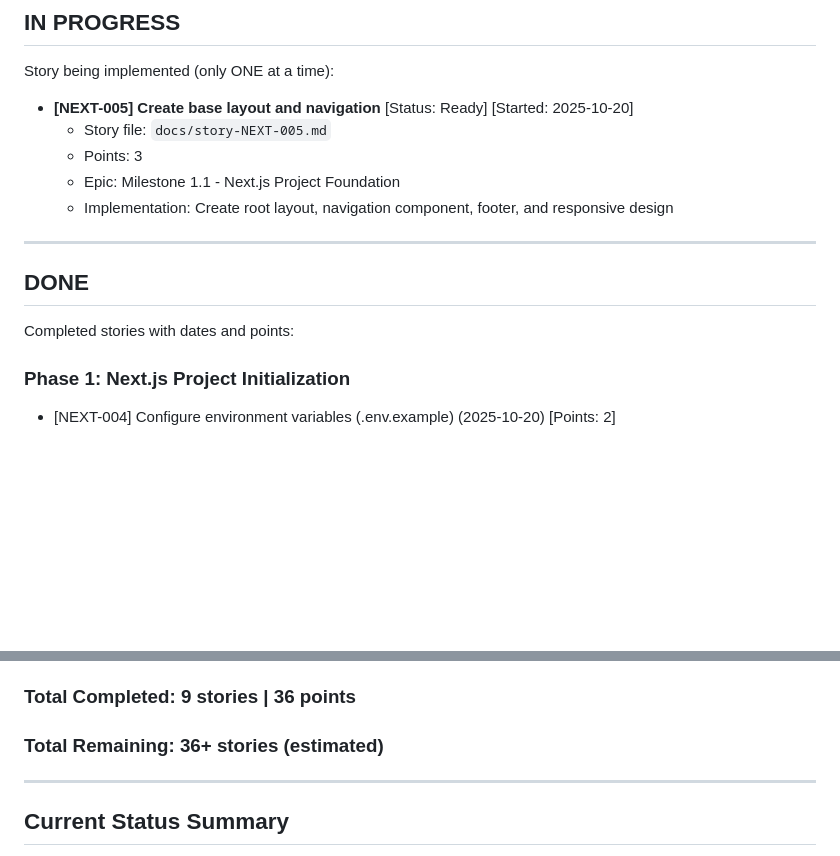
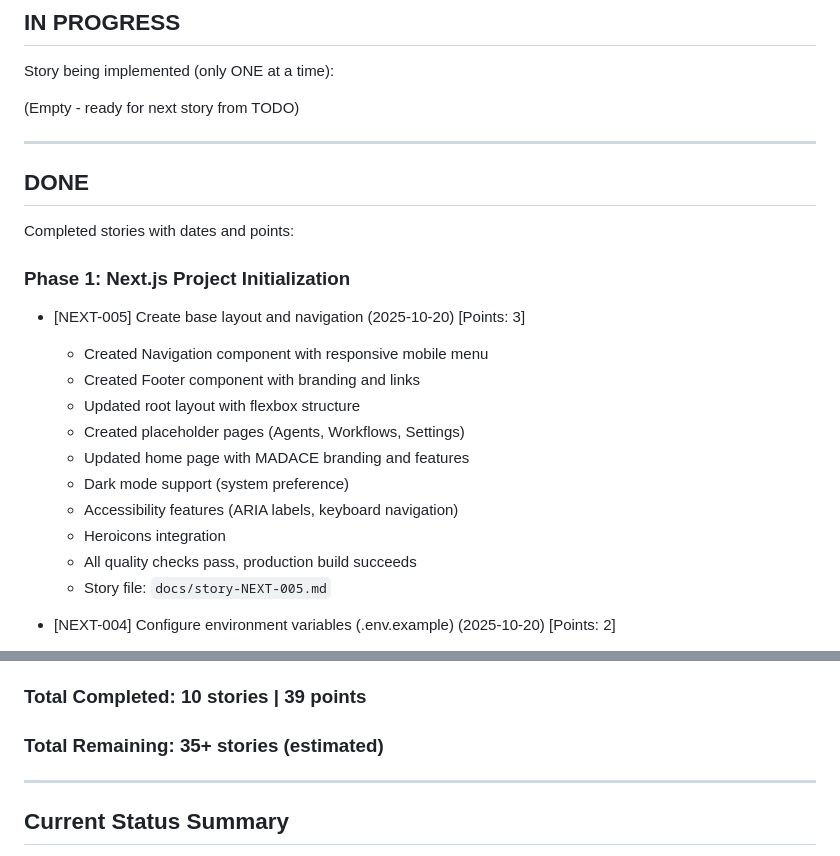
Before and after one commit to tekcin/MADACE-Method-v2, a Markdown page: docs/mam-workflow-status.md, 2 parts joined by grey strips. Rendered like a GitHub page; blank space fills up the shorter version.

Commit message:
[NEXT-005] Mark story as DONE
Updated story status and workflow:
- Story status: DONE ✅
- Completed: 2025-10-20
- Actual time: 45 minutes
- Moved from IN PROGRESS to DONE in workflow status
- Updated total: 10 stories | 39 points completed

🤖 Generated with [Claude Code](https://claude.com/claude-code)

Co-Authored-By: Claude <noreply@anthropic.com>

```diff
--- a/docs/mam-workflow-status.md
+++ b/docs/mam-workflow-status.md
@@ -91,11 +91,7 @@ Story ready for drafting (only ONE at a time):
 
 Story being implemented (only ONE at a time):
 
-- **[NEXT-005] Create base layout and navigation** [Status: Ready] [Started: 2025-10-20]
-  - Story file: `docs/story-NEXT-005.md`
-  - Points: 3
-  - Epic: Milestone 1.1 - Next.js Project Foundation
-  - Implementation: Create root layout, navigation component, footer, and responsive design
+(Empty - ready for next story from TODO)
 
 ---
 
@@ -105,6 +101,17 @@ Completed stories with dates and points:
 
 ### Phase 1: Next.js Project Initialization
 
+- [NEXT-005] Create base layout and navigation (2025-10-20) [Points: 3]
+  - Created Navigation component with responsive mobile menu
+  - Created Footer component with branding and links
+  - Updated root layout with flexbox structure
+  - Created placeholder pages (Agents, Workflows, Settings)
+  - Updated home page with MADACE branding and features
+  - Dark mode support (system preference)
+  - Accessibility features (ARIA labels, keyboard navigation)
+  - Heroicons integration
+  - All quality checks pass, production build succeeds
+  - Story file: `docs/story-NEXT-005.md`
 - [NEXT-004] Configure environment variables (.env.example) (2025-10-20) [Points: 2]
   - Created comprehensive .env.example with all LLM providers and configuration
   - All 4 LLM providers documented (Gemini, Claude, OpenAI, Local/Ollama)
@@ -177,9 +184,9 @@ Completed stories with dates and points:
   - Configured hot reload for development
   - Updated all documentation with deployment details
 
-### Total Completed: 9 stories | 36 points
+### Total Completed: 10 stories | 39 points
 
-### Total Remaining: 36+ stories (estimated)
+### Total Remaining: 35+ stories (estimated)
 
 ---
 
```
Also changed, not shown: docs/story-NEXT-005.md (+3 -3 lines).
